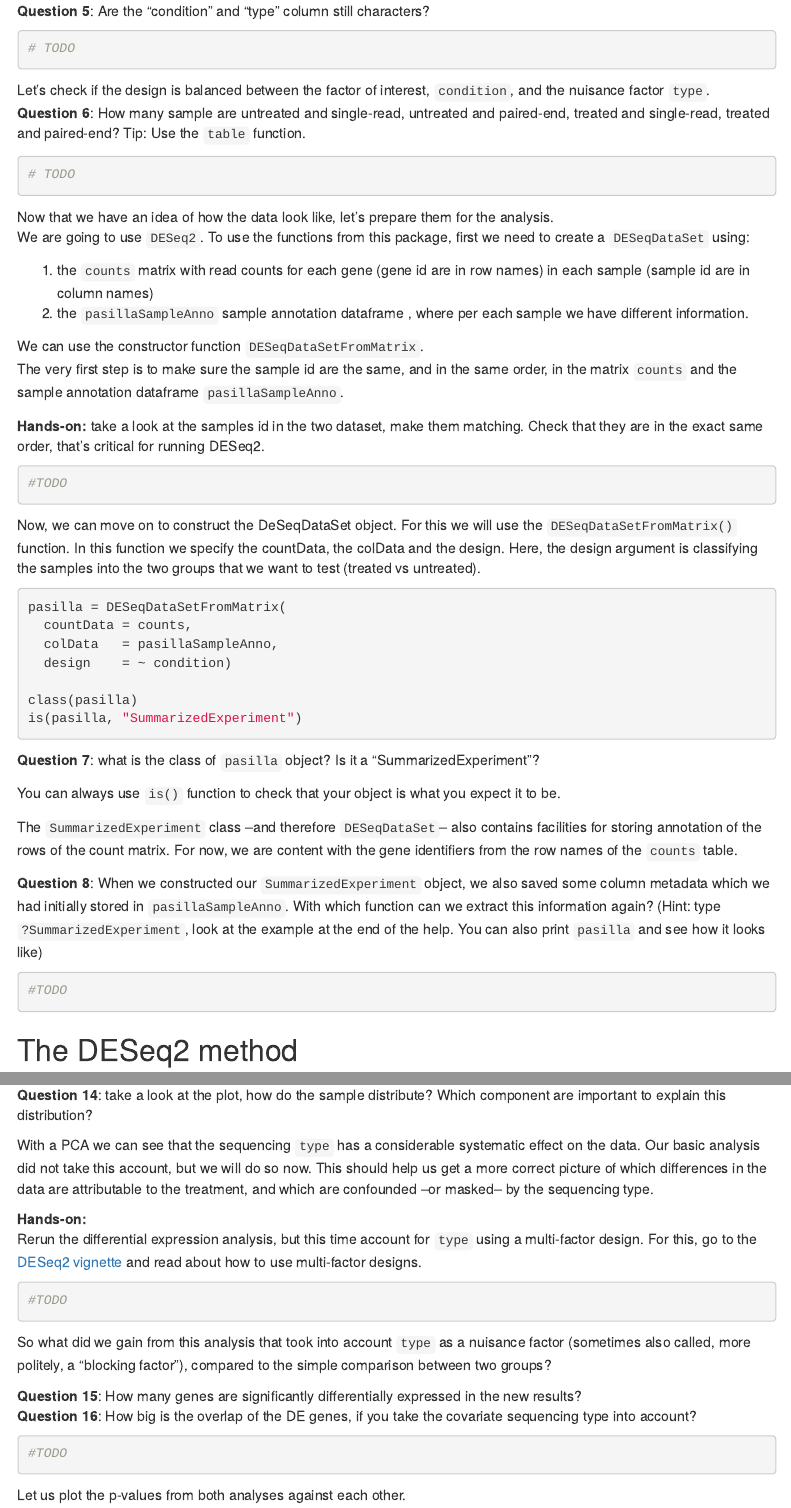
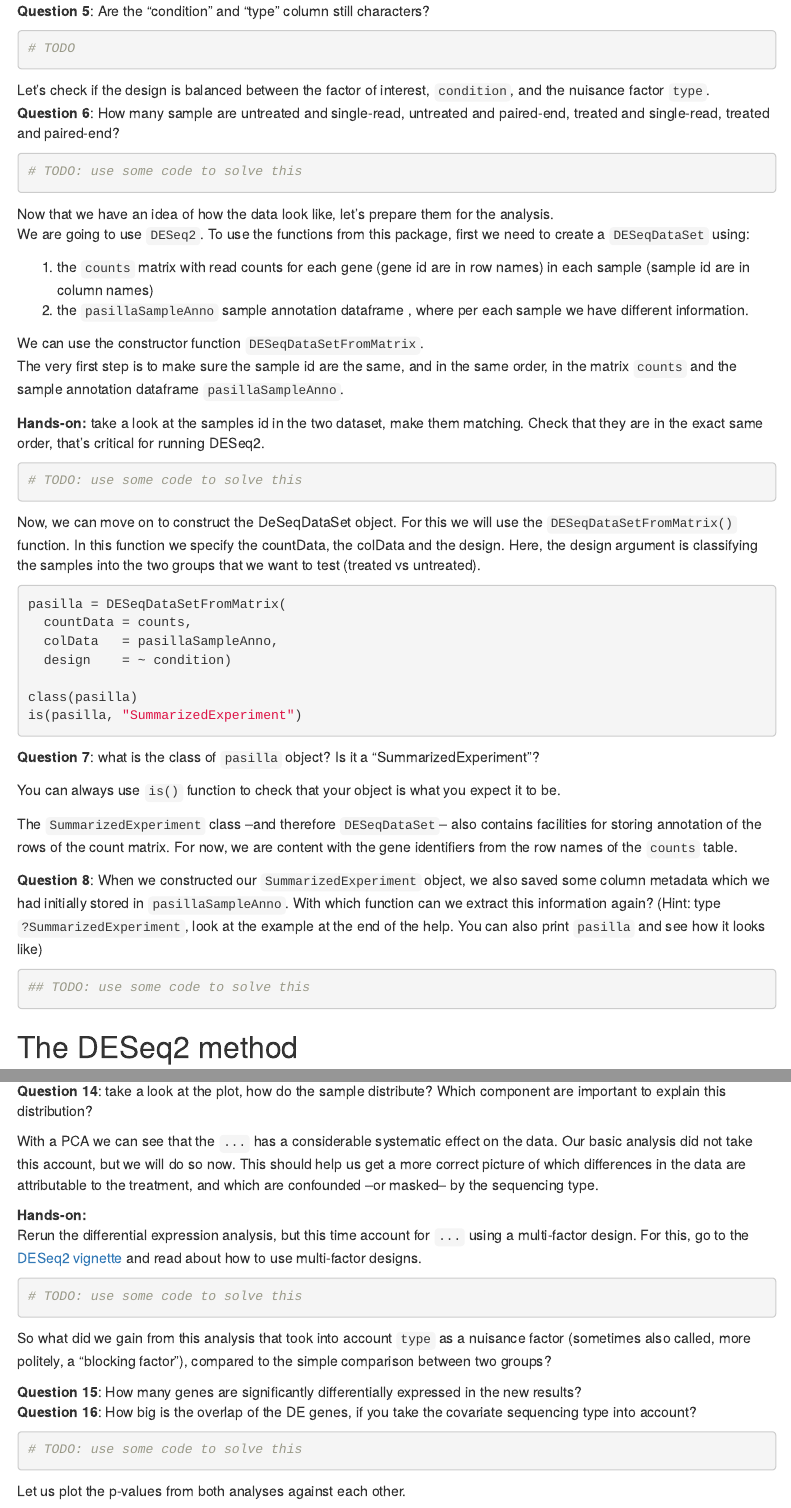
Before and after one commit to Huber-group-EMBL/UBDS3-2024, an R Markdown document (Labs/Lab6_testing/Lab6_testing.Rmd): the page in a window 1100 px wide, from 2000 px down, and a second part further down, joined at a grey line. The pictures show the output file Labs/Lab6_testing/Lab6_testing.html that the author committed with the source, opened offline; menus at the side of the page are left out.

Commit message:
update lab 6

````diff
--- a/Labs/Lab6_testing/Lab6_testing.Rmd
+++ b/Labs/Lab6_testing/Lab6_testing.Rmd
@@ -127,37 +128,34 @@ pasillaSampleAnno = mutate(
-  pasillaSampleAnno,
-  condition = factor(condition, levels = c("untreated", "treated")),
-  type      = factor(type, levels = c("single-read", "paired-end")))
+# TODO: use some code to solve this
 ```
 
 **Question 5**: Are the "condition" and "type" column still characters?
 ```{r solution5}
-# TODO
+# TODO: use some code to solve this
 
 ```
 
 Let's check if the design is balanced between the factor of interest,
 ``condition``, and the nuisance factor ``type``. <br>
 **Question 6**: How many sample are untreated and single-read, untreated and paired-end, treated and single-read, treated and paired-end?
-Tip: Use the ``table`` function.
 
 ```{r solution6}
-# TODO
+# TODO: use some code to solve this
 
 ```
 Now that we have an idea of how the data look like, let's prepare them for the analysis.<br>
 We are going to use ``DESeq2``. To use the functions from this package, first we need to create a ``DESeqDataSet`` using:
 
   1. the ``counts`` matrix with read counts for each gene (gene id are in row names) in each sample (sample id are in column names)
-  2. the ``pasillaSampleAnno`` sample annotation dataframe , where per each sample we have different information.
+  2. the ``pasillaSampleAnno`` sample annotation dataframe , where per each sample we have different information, here the sample id are stored in the `file` column. This would be the metadata file.
 
 We can use the constructor function ``DESeqDataSetFromMatrix``.<br>
 The very first step is to make sure the sample id are the same, and in the same order,
 in the matrix `counts` and the sample annotation dataframe `pasillaSampleAnno`.
 
-**Hands-on:** take a look at the samples id in the two dataset, make them matching.
+**Hands-on:** take a look at the samples id in the two dataset (remember that in the `pasillaSampleAnno` they are in the `file` ), make them matching.
 Check that they are in the exact same order, that's critical for running DESeq2.
 ```{r solution hands-on}
-#TODO
+# TODO: use some code to solve this
 ```
 ```{r hands-on, message = FALSE, warning = FALSE, results="hide", echo=F}
 rownames(pasillaSampleAnno) = sub("fb$", "", pasillaSampleAnno$file)
@@ -165,7 +163,6 @@ mt = match(colnames(counts), rownames(pasillaSampleAnno))
 pasillaSampleAnno = pasillaSampleAnno[mt,]
 
 # Check if the order is the same, that's critical for running DESeq2
-# TODO
 all(rownames(pasillaSampleAnno) == colnames(counts))
 ```
 
@@ -194,7 +191,8 @@ also saved some column metadata which we had initially stored in
 `pasillaSampleAnno`. With which function can we extract this information again?
 (Hint: type `?SummarizedExperiment`, look at the example at the end of the help. You can also print `pasilla` and see how it looks like)
 ```{r solution8}
-#TODO
+## TODO: use some code to solve this
+
 ```
 
 
@@ -278,7 +276,7 @@ Looks good. All pvalues are background because there is not difference between c
 
 ```{r solution11, fig.width = 4.5, fig.height = 4.5}
 #a. by simulating two control samples with mean different from the two treated samples, how does the plot look like?
-#TODO
+# TODO: use some code to solve this
 ```
 
 Now let's assume that two samples were processed on the same day
@@ -291,7 +289,7 @@ samples were shifted. In that case, the histogram is skewed to the right.
 
 ```{r solution12, fig.width = 4.5, fig.height = 4.5}
 #b. Imagine that sample 2 and sample 4 were processed on the same day and for some reason their mean are shifted to the right:
-#TODO
+# TODO: use some code to solve this
 ```
 
 One way to take such batch effects into account is by adding the batch factor
@@ -314,7 +312,7 @@ Now that we have checked that they distribute as expected, we can look at our re
   3. Most of the time, we are not interested in one single DE gene but we want to get an overview of all of them. Look up the Wikipedia article on [volcano plots](https://en.wikipedia.org/wiki/Volcano_plot_(statistics)). Using the results table, make a volcano plot that shows the log2 fold change on the x-axis, and the -log10 of the p-value on the y-axis. Color-code by whether the gene is significant and give your plot a title.
 
 ```{r handson solution}
-#TODO
+# TODO: use some code to solve this
 # How many genes are differentially expressed (padj < 0.05)?
 
 # Plot one of the counts across the two groups of one of the top DE genes?
@@ -345,21 +343,20 @@ transformation, the regularized logarithm or ``rlog``.
 **Question 13**: Can you reproduce the PCA plot below using ``plotPCA``?
 Don't forget to transform the data (tip: there's a function for that too `?rlogTransformation`)
 ```{r solution13-PCA, message=FALSE}
-#TODO
+# TODO: use some code to solve this
 ```
 
-```{r PCA, echo=F, message=FALSE}
-#TODO
+```{r PCA, echo=F, message=FALSE, result = FALSE}
+# TODO: use some code to solve this
 pas_rlog = rlogTransformation(pasilla)
 plotPCA(pas_rlog, intgroup=c("condition", "type")) + coord_fixed()
 ```
 
 
-
 **Question 14**: take a look at the plot, how do the sample distribute? Which component are important to explain this distribution?<br>
 
 
-With a PCA we can see that the sequencing ``type``
+With a PCA we can see that the `...`
 has a considerable systematic effect on the data.
 Our basic analysis did not take this account, but we will do so now.
 This should help us get a more correct picture of which
@@ -367,10 +364,10 @@ differences in the data are attributable to the treatment, and which are
 confounded --or masked-- by the sequencing type.
 
 **Hands-on:**<br>
-Rerun the differential expression analysis, but this time account for `type` using a multi-factor design. For this, go to the [DESeq2 vignette](https://bioconductor.org/packages/devel/bioc/vignettes/DESeq2/inst/doc/DESeq2.html#multi-factor-designs) and read about how to use multi-factor designs.
+Rerun the differential expression analysis, but this time account for `...` using a multi-factor design. For this, go to the [DESeq2 vignette](https://bioconductor.org/packages/devel/bioc/vignettes/DESeq2/inst/doc/DESeq2.html#multi-factor-designs) and read about how to use multi-factor designs.
 
 ```{r replaceDesign}
-#TODO
+# TODO: use some code to solve this
 
 ```
 ```{r replaceDesign2, echo=F, message=F}
@@ -401,7 +398,7 @@ compared to the simple comparison between two groups?
 **Question 15**: How many genes are significantly differentially expressed in the new results?<br>
 **Question 16**: How big is the overlap of the DE genes, if you take the covariate sequencing type into account?<br>
 ```{r solution15-16}
-#TODO
+# TODO: use some code to solve this
 
 ```
 
````
Also changed, not shown: Labs/Lab6_testing/Lab6_testing_solutions.Rmd (+4 -7 lines), Labs/Lab6_testing/Lab6_testing.html, Labs/Lab6_testing/Lab6_testing_solutions.html, Labs/Lab6_testing/Lab6_testing.Rmd (7 more changed lines).
